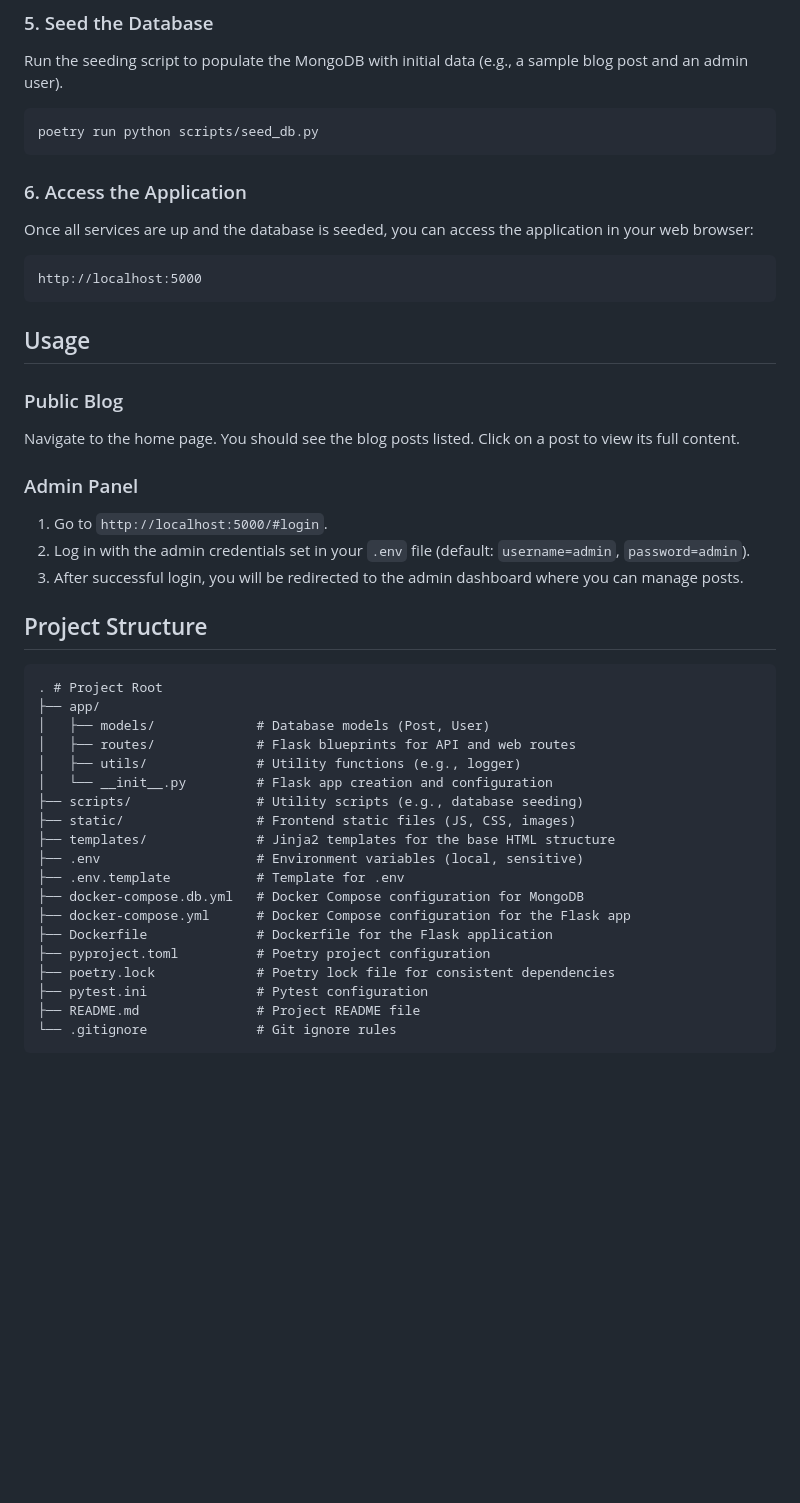
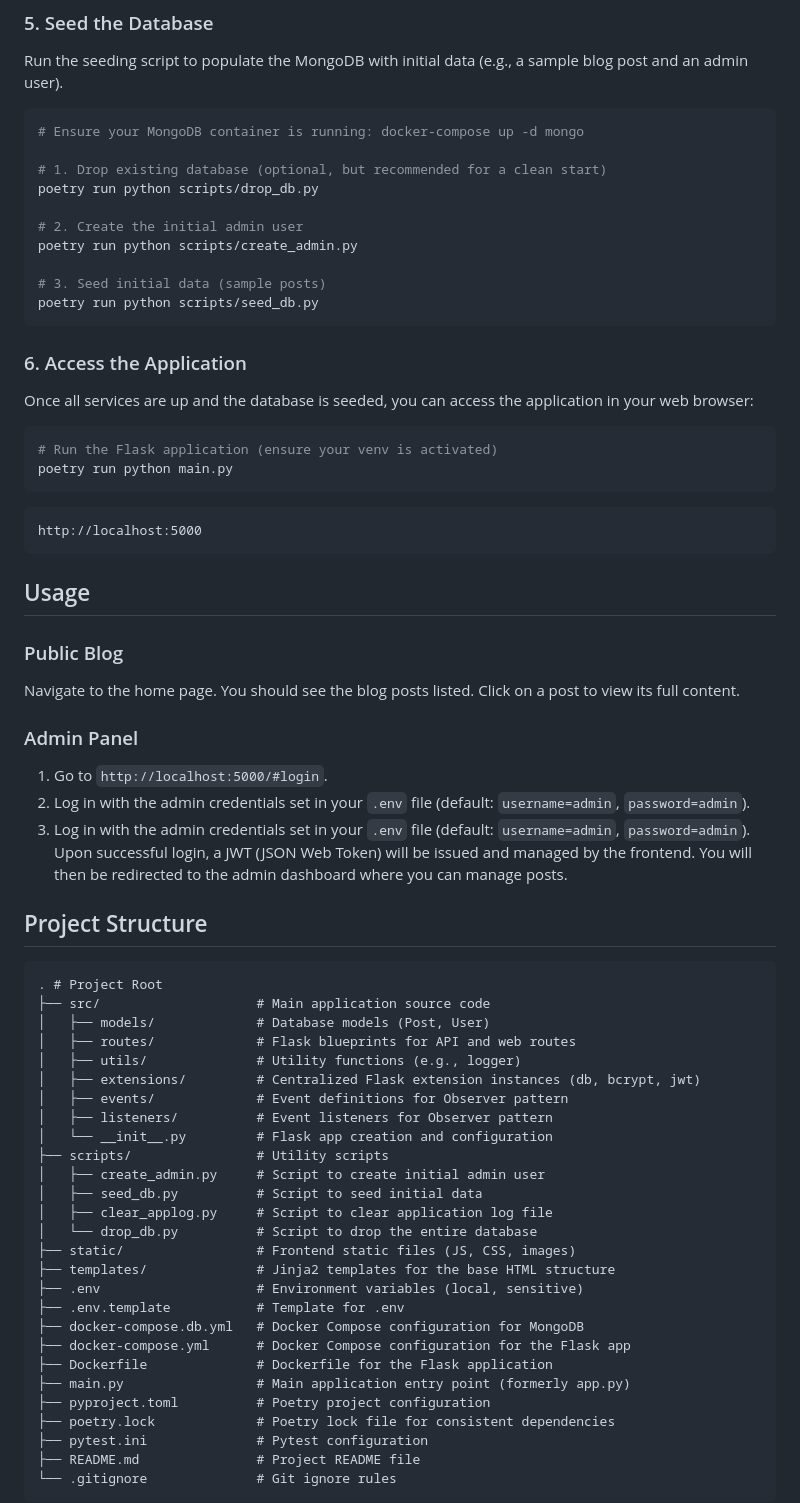
Before and after one commit to SpencerChristopher/FlaskWeb_Project_Root, a Markdown page: README.md, the part around one of its changes. Rendered like a GitHub page; blank space fills up the shorter version.

````diff
--- a/README.md
+++ b/README.md
@@ -87,12 +89,26 @@ poetry install
 Run the seeding script to populate the MongoDB with initial data (e.g., a sample blog post and an admin user).
 
 ```bash
+# Ensure your MongoDB container is running: docker-compose up -d mongo
+
+# 1. Drop existing database (optional, but recommended for a clean start)
+poetry run python scripts/drop_db.py
+
+# 2. Create the initial admin user
+poetry run python scripts/create_admin.py
+
+# 3. Seed initial data (sample posts)
 poetry run python scripts/seed_db.py
 ```
 
 ### 6. Access the Application
 
 Once all services are up and the database is seeded, you can access the application in your web browser:
+
+```bash
+# Run the Flask application (ensure your venv is activated)
+poetry run python main.py
+```
 
 ```
 http://localhost:5000
@@ -108,18 +124,25 @@ Navigate to the home page. You should see the blog posts listed. Click on a post
 
 1.  Go to `http://localhost:5000/#login`.
 2.  Log in with the admin credentials set in your `.env` file (default: `username=admin`, `password=admin`).
-3.  After successful login, you will be redirected to the admin dashboard where you can manage posts.
+3.  Log in with the admin credentials set in your `.env` file (default: `username=admin`, `password=admin`). Upon successful login, a JWT (JSON Web Token) will be issued and managed by the frontend. You will then be redirected to the admin dashboard where you can manage posts.
 
 ## Project Structure
 
 ```
 . # Project Root
-├── app/
+├── src/                    # Main application source code
 │   ├── models/             # Database models (Post, User)
 │   ├── routes/             # Flask blueprints for API and web routes
 │   ├── utils/              # Utility functions (e.g., logger)
+│   ├── extensions/         # Centralized Flask extension instances (db, bcrypt, jwt)
+│   ├── events/             # Event definitions for Observer pattern
+│   ├── listeners/          # Event listeners for Observer pattern
 │   └── __init__.py         # Flask app creation and configuration
-├── scripts/                # Utility scripts (e.g., database seeding)
+├── scripts/                # Utility scripts
+│   ├── create_admin.py     # Script to create initial admin user
+│   ├── seed_db.py          # Script to seed initial data
+│   ├── clear_applog.py     # Script to clear application log file
+│   └── drop_db.py          # Script to drop the entire database
 ├── static/                 # Frontend static files (JS, CSS, images)
 ├── templates/              # Jinja2 templates for the base HTML structure
 ├── .env                    # Environment variables (local, sensitive)
@@ -127,6 +150,7 @@ Navigate to the home page. You should see the blog posts listed. Click on a post
 ├── docker-compose.db.yml   # Docker Compose configuration for MongoDB
 ├── docker-compose.yml      # Docker Compose configuration for the Flask app
 ├── Dockerfile              # Dockerfile for the Flask application
+├── main.py                 # Main application entry point (formerly app.py)
 ├── pyproject.toml          # Poetry project configuration
 ├── poetry.lock             # Poetry lock file for consistent dependencies
 ├── pytest.ini              # Pytest configuration
````
Also changed, not shown: other parts of README.md (+8 -6 lines).
